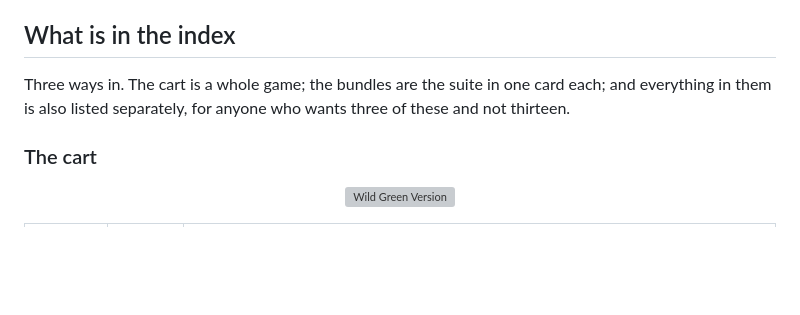
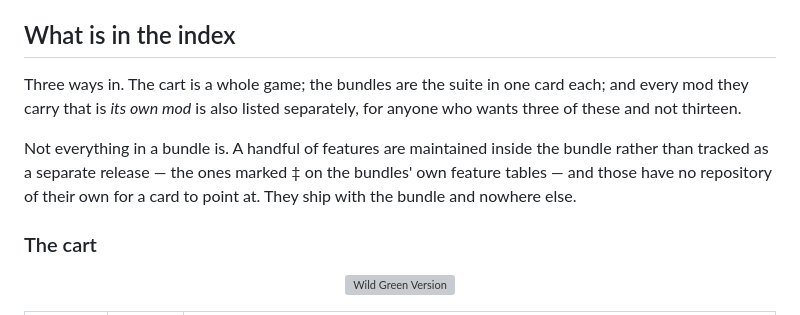
Before and after one commit to wild1walker/Gen1Wild, a Markdown page: README.md, the part around the change. Rendered like a GitHub page; blank space fills up the shorter version; grey boxes are pictures that could not be loaded.

Commit message:
The index said it lists everything, and it does not
"everything in them is also listed separately" is true of fifteen of the
twenty-three mods the two bundles carry.  The other eight -- EXP SHARE, the
BATTLE INTRO, ITEM INFO, the ELEVATOR PANEL, TRAINER REMATCH, the six Quality
of Life rows, and the two Gen 2 features -- are maintained inside the bundle
rather than tracked as a release, which is what the bundles mark with a
dagger.  They have no repository of their own for a card to point at.

Nothing is missing because of it: every card in the index maps to a feature
in a bundle, and every bundle feature that IS its own mod has a card.  The
sentence was just describing a tidier arrangement than the one that exists.

Co-Authored-By: Claude Opus 5 <noreply@anthropic.com>
Claude-Session: https://claude.ai/code/session_01EZBiQ6b2Tbh1fHGoyue3Dm

```diff
--- a/README.md
+++ b/README.md
@@ -25,8 +25,13 @@ the rest.
 ## What is in the index
 
 Three ways in. The cart is a whole game; the bundles are the suite in one card
-each; and everything in them is also listed separately, for anyone who wants
-three of these and not thirteen.
+each; and every mod they carry that is *its own mod* is also listed separately,
+for anyone who wants three of these and not thirteen.
+
+Not everything in a bundle is. A handful of features are maintained inside the
+bundle rather than tracked as a separate release — the ones marked ‡ on the
+bundles' own feature tables — and those have no repository of their own for a
+card to point at. They ship with the bundle and nowhere else.
 
 ### The cart
 
```
